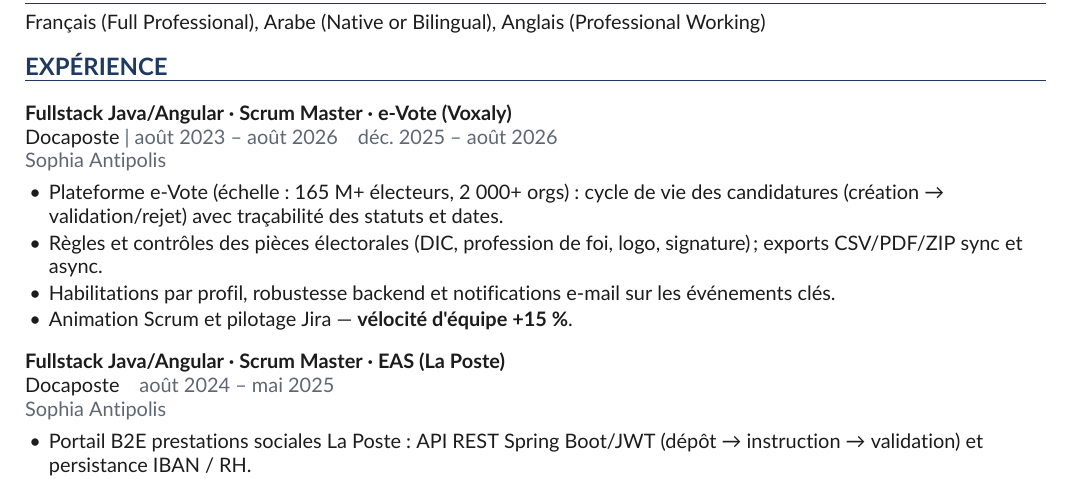
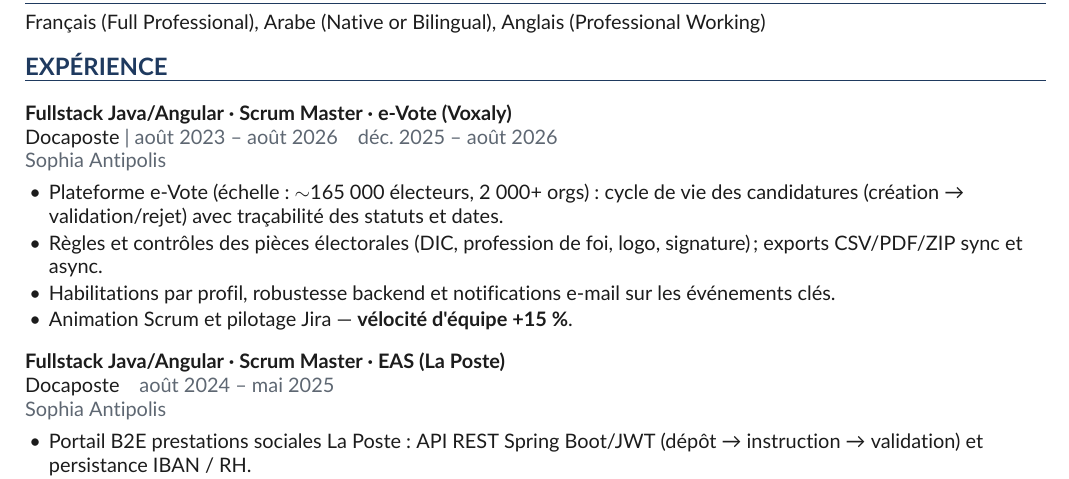
Before and after one commit to saidbendrioue/latex, a LaTeX CV (resume-ats.tex): part of page 1 of 2, cut so that both start at the same text. Compiled offline with XeLaTeX; a missing font is replaced by an installed copy or a similar font.

Commit message:
Correct e-Vote platform scale to ~165,000 voters
Replace 165M+ wording in resume.tex and resume-ats.tex.

```diff
--- a/resume-ats.tex
+++ b/resume-ats.tex
@@ -131,7 +131,7 @@
   {déc. 2025 – août 2026}
   {Docaposte\tenure{août 2023 – août 2026}}
   {\begin{itemize}
-    \item Plateforme e-Vote (échelle~: 165~M+ électeurs, 2~000+ orgs)~: cycle de vie des candidatures (création → validation/rejet) avec traçabilité des statuts et dates.
+    \item Plateforme e-Vote (échelle~: $\sim$165~000 électeurs, 2~000+ orgs)~: cycle de vie des candidatures (création → validation/rejet) avec traçabilité des statuts et dates.
     \item Règles et contrôles des pièces électorales (DIC, profession de foi, logo, signature)~; exports CSV/PDF/ZIP sync et async.
     \item Habilitations par profil, robustesse backend et notifications e-mail sur les événements clés.
     \item Animation Scrum et pilotage Jira — \textbf{vélocité d'équipe +15~\%}.
```
Also changed, not shown: resume.tex (+1 -1 lines).
